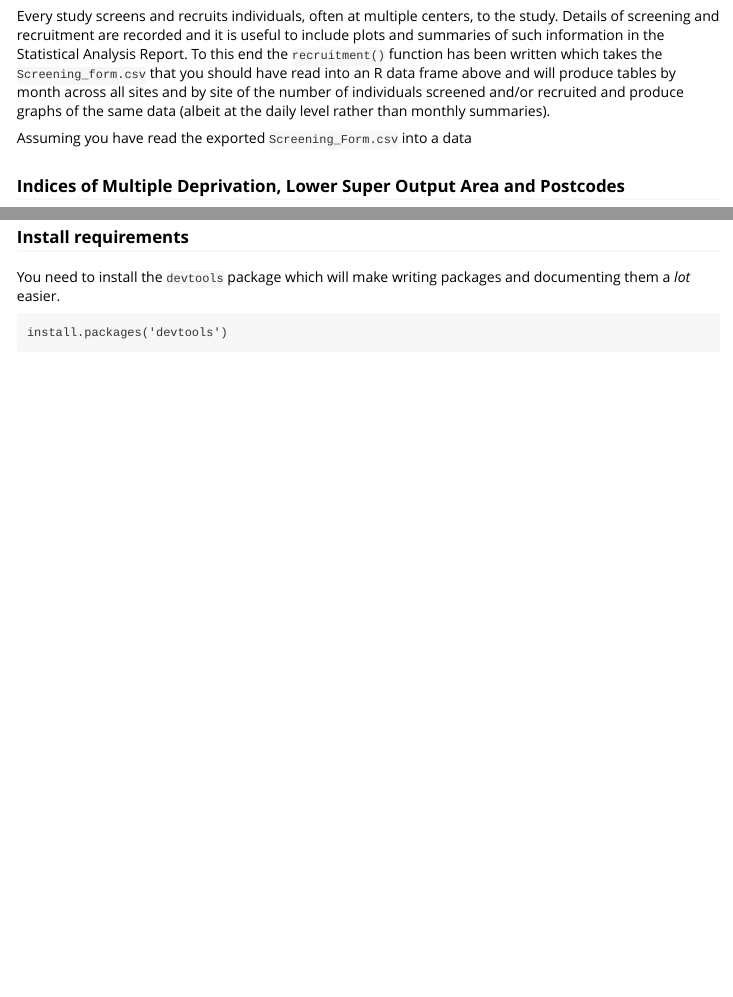
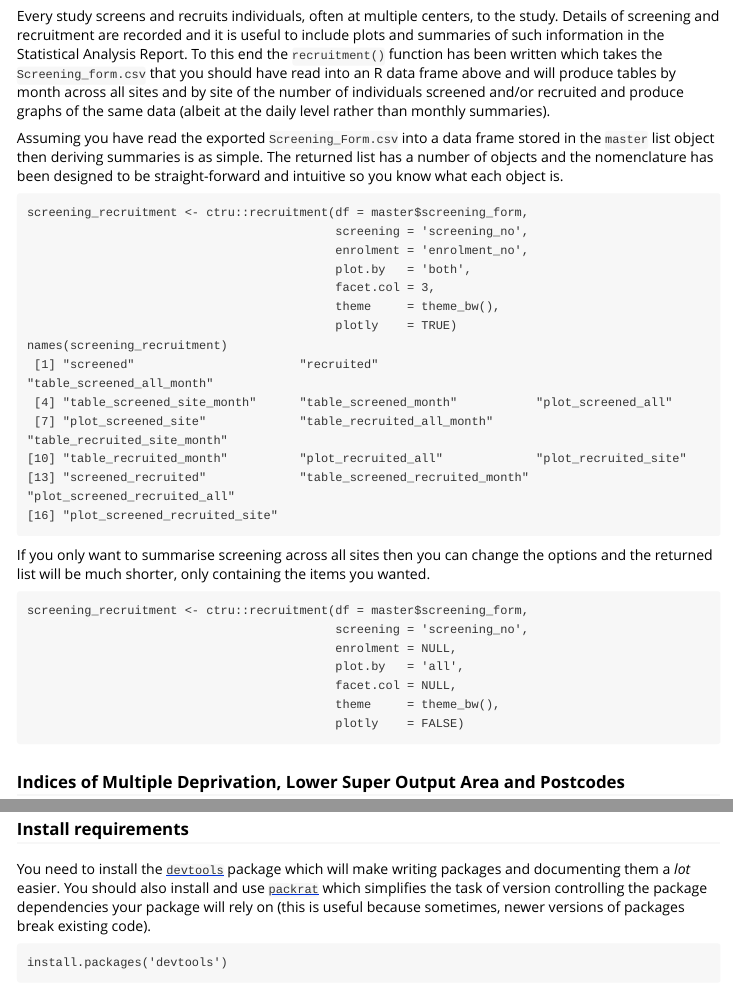
Before and after one commit to sal-medstats/ctru, an R Markdown document (vignettes/ctru-r-functions.Rmd): the page in a window 1100 px wide, from 3260 px down, and a second part further down, joined at a grey line. Rendered offline with R 4.5, knitr and Pandoc, with nearby package versions.

Commit message:
Section on recruitment.

````diff
--- a/vignettes/ctru-r-functions.Rmd
+++ b/vignettes/ctru-r-functions.Rmd
@@ -139,7 +139,38 @@ master <- lapply(x = list.files("."),
 
 Every study screens and recruits individuals, often at multiple centers, to the study.  Details of screening and recruitment are recorded and it is useful to include plots and summaries of such information in the Statistical Analysis Report.  To this end the `recruitment()` function has been written which takes the `Screening_form.csv` that you should have read into an R data frame above and will produce tables by month across all sites and by site of the number of individuals screened and/or recruited and produce graphs of the same data (albeit at the daily level rather than monthly summaries).
 
-Assuming you have read the exported `Screening_Form.csv` into a data
+Assuming you have read the exported `Screening_Form.csv` into a data frame stored in the `master` list object then deriving summaries is as simple.  The returned list has a number of objects and the nomenclature has been designed to be straight-forward and intuitive so you know what each object is.
+
+```
+screening_recruitment <- ctru::recruitment(df = master$screening_form,
+                                           screening = 'screening_no',
+                                           enrolment = 'enrolment_no',
+                                           plot.by   = 'both',
+                                           facet.col = 3,
+                                           theme     = theme_bw(),
+                                           plotly    = TRUE)
+names(screening_recruitment)
+ [1] "screened"                       "recruited"                      "table_screened_all_month"
+ [4] "table_screened_site_month"      "table_screened_month"           "plot_screened_all"
+ [7] "plot_screened_site"             "table_recruited_all_month"      "table_recruited_site_month"
+[10] "table_recruited_month"          "plot_recruited_all"             "plot_recruited_site"
+[13] "screened_recruited"             "table_screened_recruited_month" "plot_screened_recruited_all"
+[16] "plot_screened_recruited_site"
+
+```
+
+If you only want to summarise screening across all sites then you can change the options and the returned list will be much shorter, only containing the items you wanted.
+
+
+```
+screening_recruitment <- ctru::recruitment(df = master$screening_form,
+                                           screening = 'screening_no',
+                                           enrolment = NULL,
+                                           plot.by   = 'all',
+                                           facet.col = NULL,
+                                           theme     = theme_bw(),
+                                           plotly    = FALSE)
+```
 
 
 ### Indices of Multiple Deprivation, Lower Super Output Area and Postcodes
@@ -160,7 +191,7 @@ The single best resource you can read to learn how to write R packages is Hadley
 
 ### Install requirements
 
-You need to install the `devtools` package which will make writing packages and documenting them a *lot* easier.
+You need to install the [`devtools`](https://cran.r-project.org/package=devtools) package which will make writing packages and documenting them a *lot* easier.  You should also install and use [`packrat`](https://cran.r-project.org/package=packrat) which simplifies the task of version controlling the package dependencies your package will rely on (this is useful because sometimes, newer versions of packages break existing code).
 
 ```
 install.packages('devtools')
````
